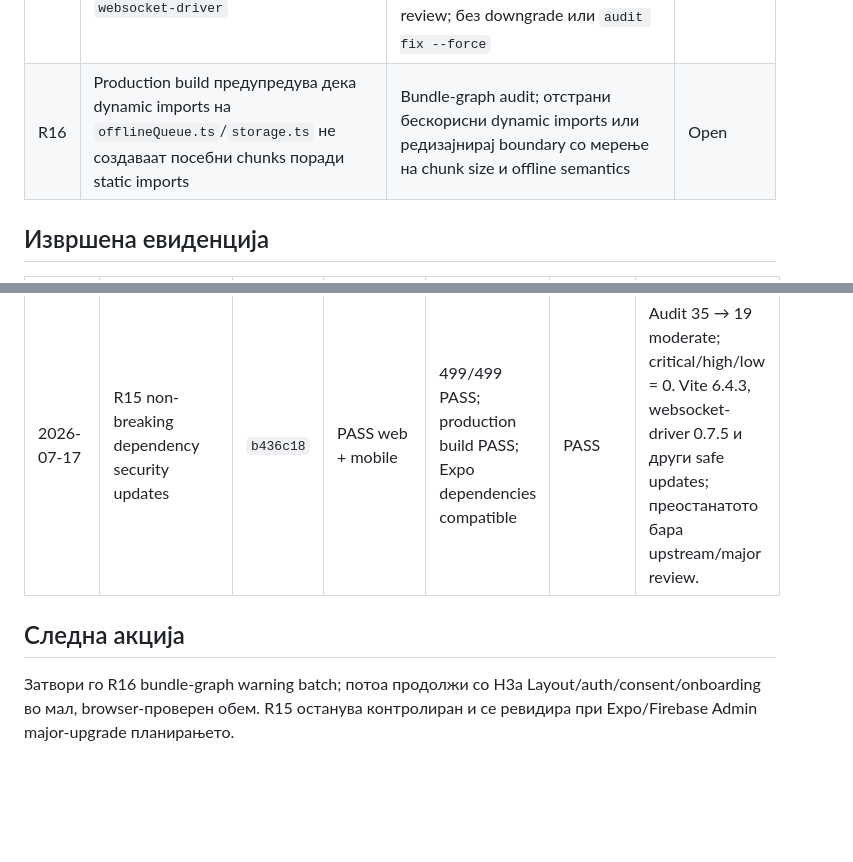
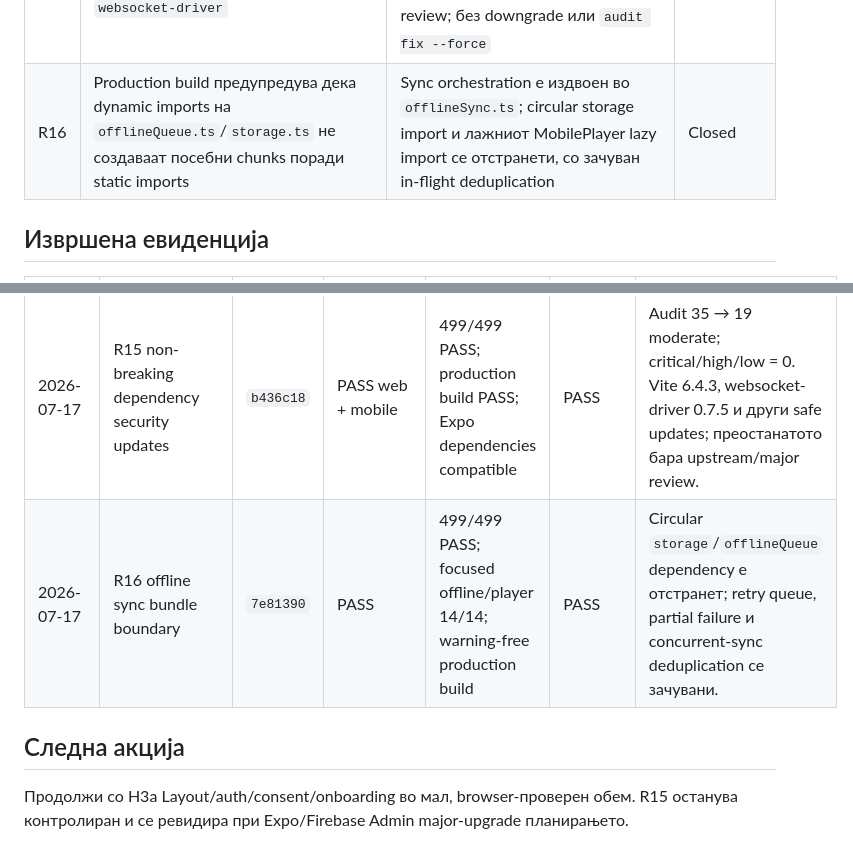
Before and after one commit to igorbogdanoski/ActionBountMKD-Pro, a Markdown page: docs/HARDENING_EXECUTION_LEDGER.md, 2 parts joined by grey strips. Rendered like a GitHub page; blank space fills up the shorter version.

Commit message:
docs: close offline bundle warning

```diff
--- a/docs/HARDENING_EXECUTION_LEDGER.md
+++ b/docs/HARDENING_EXECUTION_LEDGER.md
@@ -151,7 +151,7 @@ Batch-от е затворен само кога:
 | R13 | Local dummy Firebase не овозможува authenticated browser QA за Settings/H3 | Одделен QA-only Vite config со mock AuthContext/storage; нема production auth bypass | Closed |
 | R14 | Join inputs немаа explicit labels/error ARIA, Back target е под 44px | Stable labels, field-specific invalid/describedby, `role=alert`, `min-h-11` | Closed |
 | R15 | `npm audit` пријави 35 dependency наоди (1 critical, 2 high, 31 moderate, 1 low), вклучувајќи Vite и транзитивен `websocket-driver` | Non-force updates ги отстранија сите critical/high/low; остануваат 19 moderate во Expo/Firebase Admin graph без non-breaking fix. Следи upstream/major-upgrade review; без downgrade или `audit fix --force` | Controlled |
-| R16 | Production build предупредува дека dynamic imports на `offlineQueue.ts`/`storage.ts` не создаваат посебни chunks поради static imports | Bundle-graph audit; отстрани бескорисни dynamic imports или редизајнирај boundary со мерење на chunk size и offline semantics | Open |
+| R16 | Production build предупредува дека dynamic imports на `offlineQueue.ts`/`storage.ts` не создаваат посебни chunks поради static imports | Sync orchestration е издвоен во `offlineSync.ts`; circular storage import и лажниот MobilePlayer lazy import се отстранети, со зачуван in-flight deduplication | Closed |
 
 ## Извршена евиденција
 
@@ -166,7 +166,8 @@ Batch-от е затворен само кога:
 | 2026-07-17 | H2c JoinSession + R14 accessibility | `e3bbcb0` | PASS | 499/499 PASS, clean stderr | PASS | Desktop/mobile, light/dark, validation, zero console errors; evaluator round 2 PASS. |
 | 2026-07-17 | R13 authenticated browser QA harness | `9a354ac` | PASS | 499/499 PASS, clean stderr | PASS | Settings на Desktop Chrome + Pixel 7: tabs, Free gating, push state, mobile drawer, overflow и zero console errors; QA config е целосно одделен од production build. |
 | 2026-07-17 | R15 non-breaking dependency security updates | `b436c18` | PASS web + mobile | 499/499 PASS; production build PASS; Expo dependencies compatible | PASS | Audit 35 → 19 moderate; critical/high/low = 0. Vite 6.4.3, websocket-driver 0.7.5 и други safe updates; преостанатото бара upstream/major review. |
+| 2026-07-17 | R16 offline sync bundle boundary | `7e81390` | PASS | 499/499 PASS; focused offline/player 14/14; warning-free production build | PASS | Circular `storage`/`offlineQueue` dependency е отстранет; retry queue, partial failure и concurrent-sync deduplication се зачувани. |
 
 ## Следна акција
 
-Затвори го R16 bundle-graph warning batch; потоа продолжи со H3a Layout/auth/consent/onboarding во мал, browser-проверен обем. R15 останува контролиран и се ревидира при Expo/Firebase Admin major-upgrade планирањето.
+Продолжи со H3a Layout/auth/consent/onboarding во мал, browser-проверен обем. R15 останува контролиран и се ревидира при Expo/Firebase Admin major-upgrade планирањето.
```
